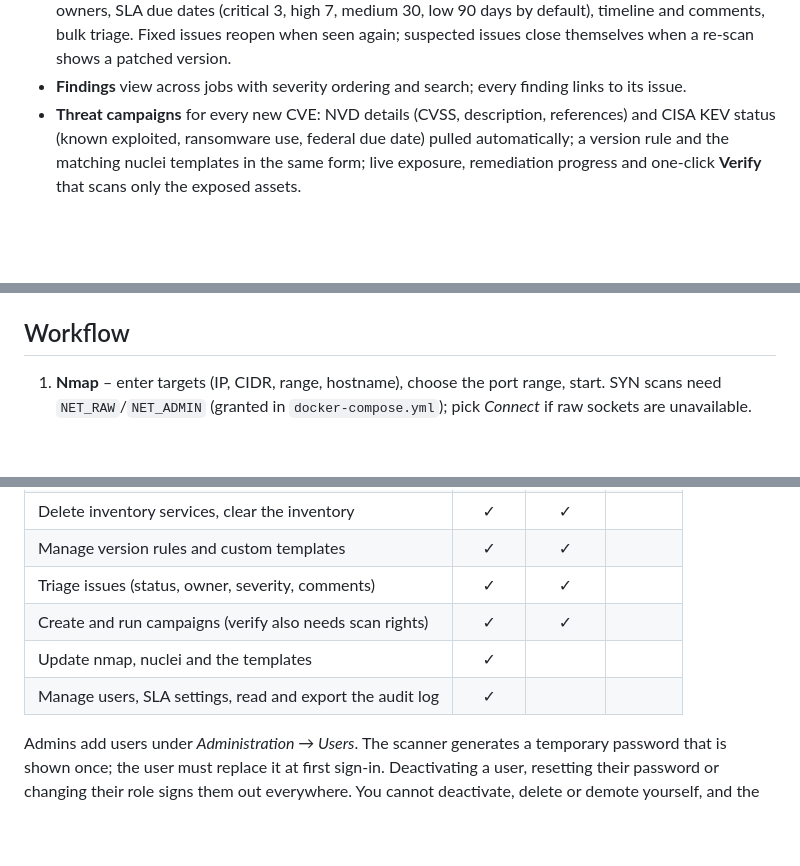
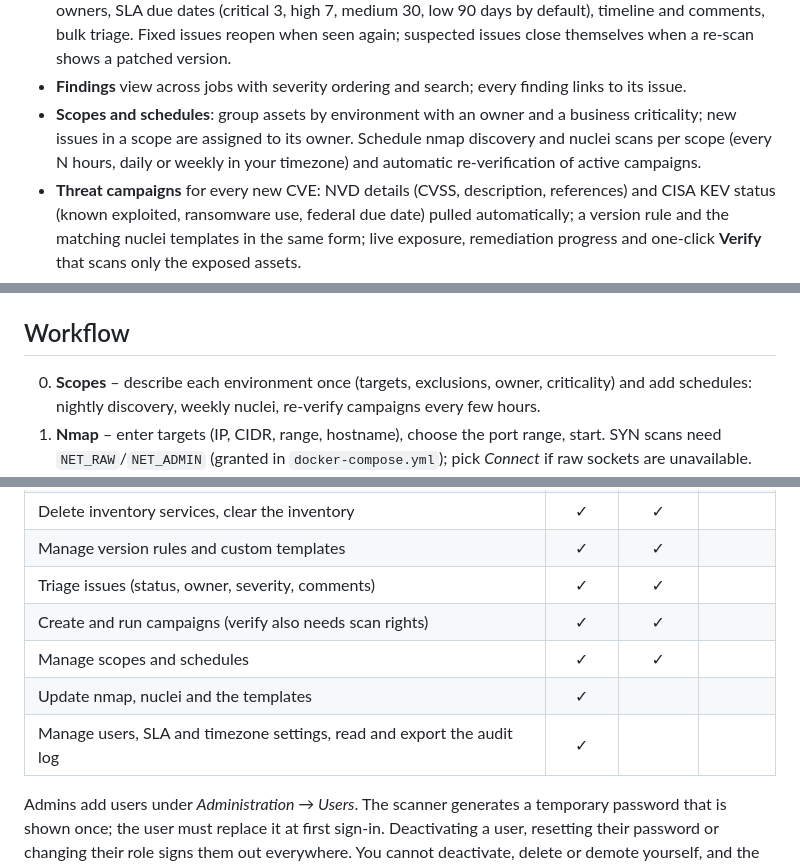
Before and after one commit to zildjiean/Vulnerabilty-Rapid-Scanner, a Markdown page: README.md, 3 parts joined by grey strips. Drawn GitHub-style; blank space fills up the shorter version.

Commit message:
docs: scopes and schedules in README and changelog
Co-Authored-By: Claude Opus 5.5 <noreply@anthropic.com>

```diff
--- a/README.md
+++ b/README.md
@@ -27,6 +27,9 @@ Everything runs in one container. No external services, no accounts, works offli
   SLA due dates (critical 3, high 7, medium 30, low 90 days by default), timeline and comments, bulk triage.
   Fixed issues reopen when seen again; suspected issues close themselves when a re-scan shows a patched version.
 - **Findings** view across jobs with severity ordering and search; every finding links to its issue.
+- **Scopes and schedules**: group assets by environment with an owner and a business criticality; new issues
+  in a scope are assigned to its owner. Schedule nmap discovery and nuclei scans per scope (every N hours, daily
+  or weekly in your timezone) and automatic re-verification of active campaigns.
 - **Threat campaigns** for every new CVE: NVD details (CVSS, description, references) and CISA KEV status
   (known exploited, ransomware use, federal due date) pulled automatically; a version rule and the matching
   nuclei templates in the same form; live exposure, remediation progress and one-click **Verify** that scans only
@@ -59,6 +62,8 @@ Open <http://localhost:8000> and sign in with **admin / changeme**. You must set
 
 ## Workflow
 
+0. **Scopes** – describe each environment once (targets, exclusions, owner, criticality) and add schedules:
+   nightly discovery, weekly nuclei, re-verify campaigns every few hours.
 1. **Nmap** – enter targets (IP, CIDR, range, hostname), choose the port range, start. SYN scans need
    `NET_RAW`/`NET_ADMIN` (granted in `docker-compose.yml`); pick *Connect* if raw sockets are unavailable.
 2. **Inventory** – review hosts and services grouped by host, product or service type, filter by product or
@@ -82,8 +87,9 @@ Open <http://localhost:8000> and sign in with **admin / changeme**. You must set
 | Manage version rules and custom templates | ✓ | ✓ | |
 | Triage issues (status, owner, severity, comments) | ✓ | ✓ | |
 | Create and run campaigns (verify also needs scan rights) | ✓ | ✓ | |
+| Manage scopes and schedules | ✓ | ✓ | |
 | Update nmap, nuclei and the templates | ✓ | | |
-| Manage users, SLA settings, read and export the audit log | ✓ | | |
+| Manage users, SLA and timezone settings, read and export the audit log | ✓ | | |
 
 Admins add users under *Administration → Users*. The scanner generates a temporary password that is shown once;
 the user must replace it at first sign-in. Deactivating a user, resetting their password or changing their role
```
Also changed, not shown: CHANGELOG.md (+6 -0 lines).
